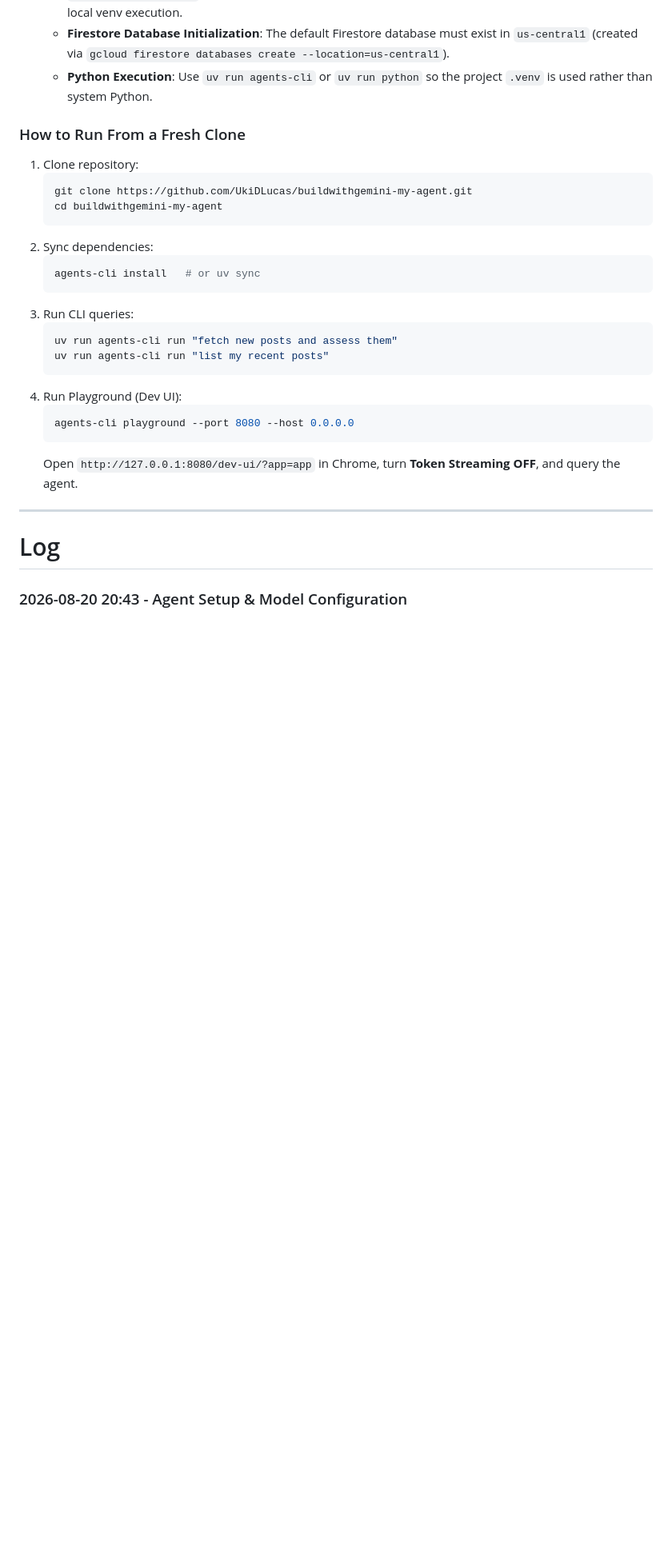
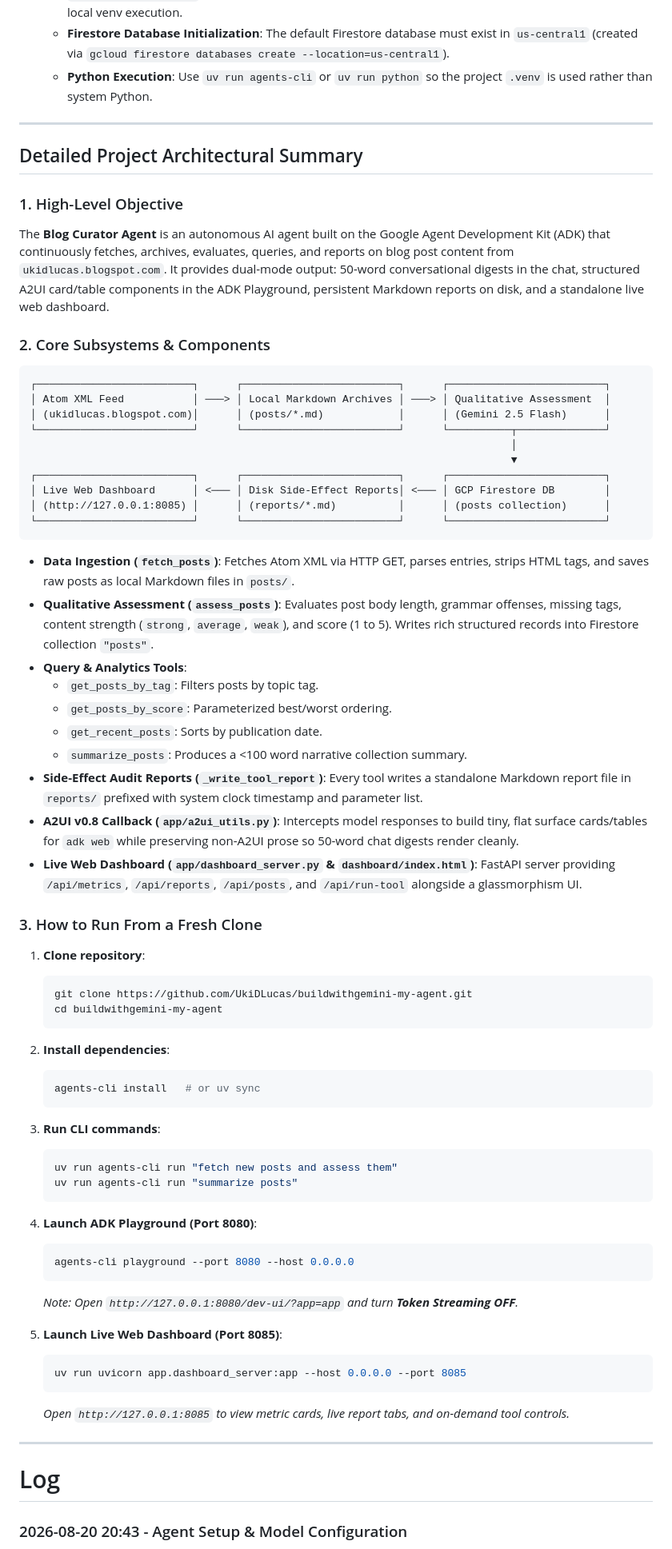
Before and after one commit to UkiDLucas/buildwithgemini-my-agent, a Markdown page: MEMORY.md, the part around one of its changes. Shown at 80% size. Drawn GitHub-style; blank space fills up the shorter version.

Commit message:
Auto-commit: update workspace at 2026-08-20T22:59:16Z

````diff
--- a/MEMORY.md
+++ b/MEMORY.md
@@ -38,27 +42,66 @@
   - **Firestore Database Initialization**: The default Firestore database must exist in `us-central1` (created via `gcloud firestore databases create --location=us-central1`).
   - **Python Execution**: Use `uv run agents-cli` or `uv run python` so the project `.venv` is used rather than system Python.
 
-### How to Run From a Fresh Clone
+---
 
-1. Clone repository:
+## Detailed Project Architectural Summary
+
+### 1. High-Level Objective
+The **Blog Curator Agent** is an autonomous AI agent built on the Google Agent Development Kit (ADK) that continuously fetches, archives, evaluates, queries, and reports on blog post content from `ukidlucas.blogspot.com`. It provides dual-mode output: 50-word conversational digests in the chat, structured A2UI card/table components in the ADK Playground, persistent Markdown reports on disk, and a standalone live web dashboard.
+
+### 2. Core Subsystems & Components
+
+```
+┌─────────────────────────┐      ┌─────────────────────────┐      ┌─────────────────────────┐
+│ Atom XML Feed           │ ───> │ Local Markdown Archives │ ───> │ Qualitative Assessment  │
+│ (ukidlucas.blogspot.com)│      │ (posts/*.md)            │      │ (Gemini 2.5 Flash)      │
+└─────────────────────────┘      └─────────────────────────┘      └──────────┬──────────────┘
+                                                                             │
+                                                                             ▼
+┌─────────────────────────┐      ┌─────────────────────────┐      ┌─────────────────────────┐
+│ Live Web Dashboard      │ <─── │ Disk Side-Effect Reports│ <─── │ GCP Firestore DB        │
+│ (http://127.0.0.1:8085) │      │ (reports/*.md)          │      │ (posts collection)      │
+└─────────────────────────┘      └─────────────────────────┘      └─────────────────────────┘
+```
+
+- **Data Ingestion (`fetch_posts`)**: Fetches Atom XML via HTTP GET, parses entries, strips HTML tags, and saves raw posts as local Markdown files in `posts/`.
+- **Qualitative Assessment (`assess_posts`)**: Evaluates post body length, grammar offenses, missing tags, content strength (`strong`, `average`, `weak`), and score (1 to 5). Writes rich structured records into Firestore collection `"posts"`.
+- **Query & Analytics Tools**:
+  - `get_posts_by_tag`: Filters posts by topic tag.
+  - `get_posts_by_score`: Parameterized best/worst ordering.
+  - `get_recent_posts`: Sorts by publication date.
+  - `summarize_posts`: Produces a <100 word narrative collection summary.
+- **Side-Effect Audit Reports (`_write_tool_report`)**: Every tool writes a standalone Markdown report file in `reports/` prefixed with system clock timestamp and parameter list.
+- **A2UI v0.8 Callback (`app/a2ui_utils.py`)**: Intercepts model responses to build tiny, flat surface cards/tables for `adk web` while preserving non-A2UI prose so 50-word chat digests render cleanly.
+- **Live Web Dashboard (`app/dashboard_server.py` & `dashboard/index.html`)**: FastAPI server providing `/api/metrics`, `/api/reports`, `/api/posts`, and `/api/run-tool` alongside a glassmorphism UI.
+
+### 3. How to Run From a Fresh Clone
+
+1. **Clone repository**:
    ```bash
    git clone https://github.com/UkiDLucas/buildwithgemini-my-agent.git
    cd buildwithgemini-my-agent
    ```
-2. Sync dependencies:
+2. **Install dependencies**:
    ```bash
    agents-cli install   # or uv sync
    ```
-3. Run CLI queries:
+3. **Run CLI commands**:
    ```bash
    uv run agents-cli run "fetch new posts and assess them"
-   uv run agents-cli run "list my recent posts"
+   uv run agents-cli run "summarize posts"
    ```
-4. Run Playground (Dev UI):
+4. **Launch ADK Playground (Port 8080)**:
    ```bash
    agents-cli playground --port 8080 --host 0.0.0.0
    ```
-   Open `http://127.0.0.1:8080/dev-ui/?app=app` in Chrome, turn **Token Streaming OFF**, and query the agent.
+   *Note: Open `http://127.0.0.1:8080/dev-ui/?app=app` and turn **Token Streaming OFF**.*
+
+5. **Launch Live Web Dashboard (Port 8085)**:
+   ```bash
+   uv run uvicorn app.dashboard_server:app --host 0.0.0.0 --port 8085
+   ```
+   *Open `http://127.0.0.1:8085` to view metric cards, live report tabs, and on-demand tool controls.*
 
 ---
 
````
Also changed, not shown: other parts of MEMORY.md (+14 -6 lines).
